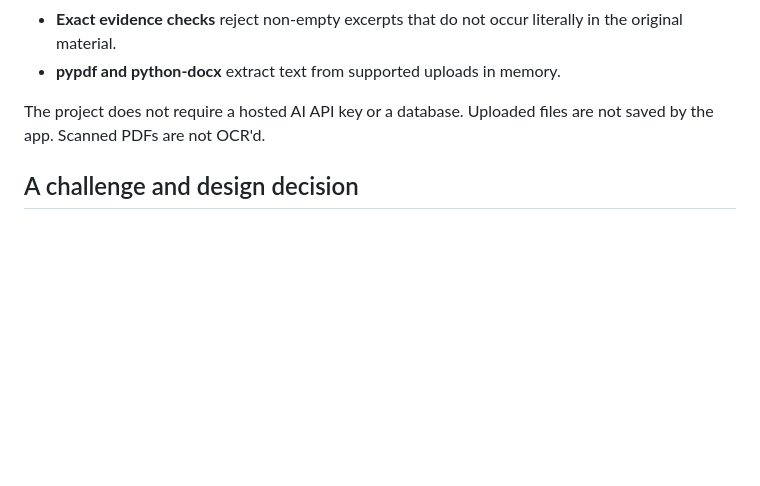
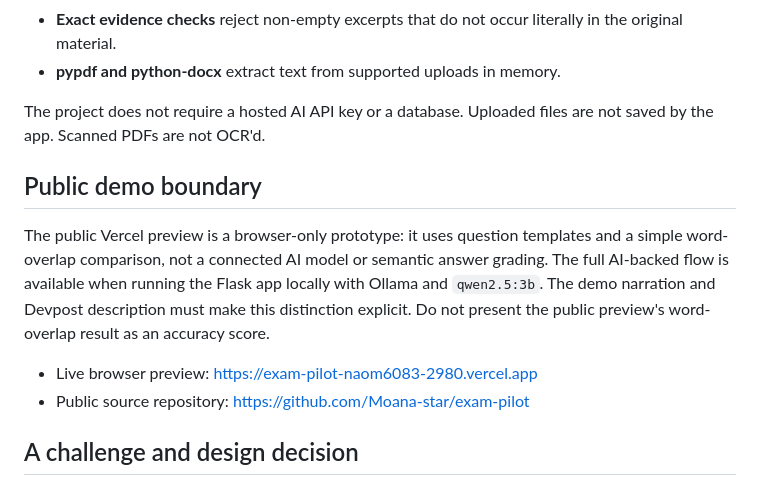
Before and after one commit to Moana-star/exam-pilot, a Markdown page: devpost/submission-draft.md, the part around the change. Drawn GitHub-style; blank space fills up the shorter version.

Commit message:
Clarify hosted preview and local AI demo boundary

```diff
--- a/devpost/submission-draft.md
+++ b/devpost/submission-draft.md
@@ -31,6 +31,13 @@ Students can spend a long time rereading lecture notes without checking whether
 - **pypdf and python-docx** extract text from supported uploads in memory.
 
 The project does not require a hosted AI API key or a database. Uploaded files are not saved by the app. Scanned PDFs are not OCR'd.
+
+## Public demo boundary
+
+The public Vercel preview is a browser-only prototype: it uses question templates and a simple word-overlap comparison, not a connected AI model or semantic answer grading. The full AI-backed flow is available when running the Flask app locally with Ollama and `qwen2.5:3b`. The demo narration and Devpost description must make this distinction explicit. Do not present the public preview's word-overlap result as an accuracy score.
+
+- Live browser preview: https://exam-pilot-naom6083-2980.vercel.app
+- Public source repository: https://github.com/Moana-star/exam-pilot
 
 ## A challenge and design decision
 
```
